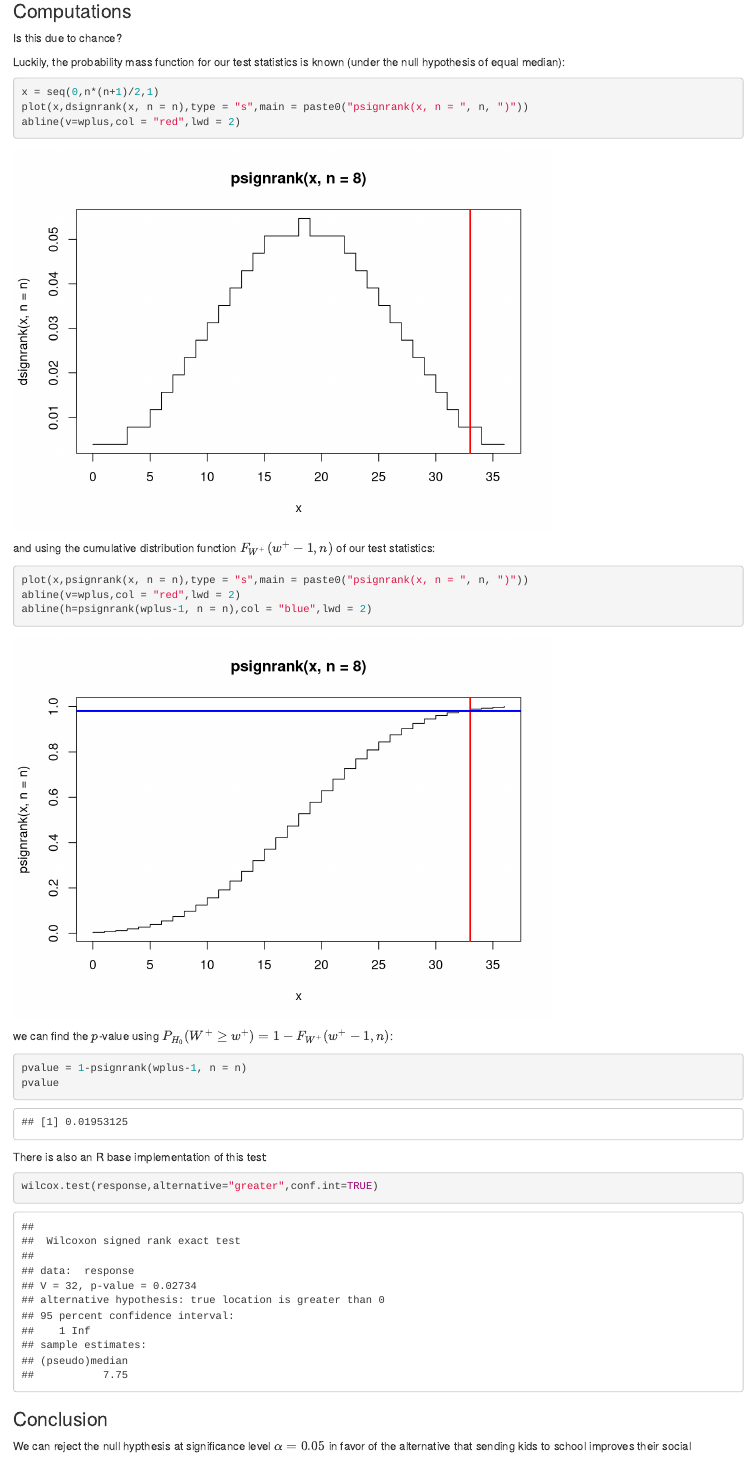
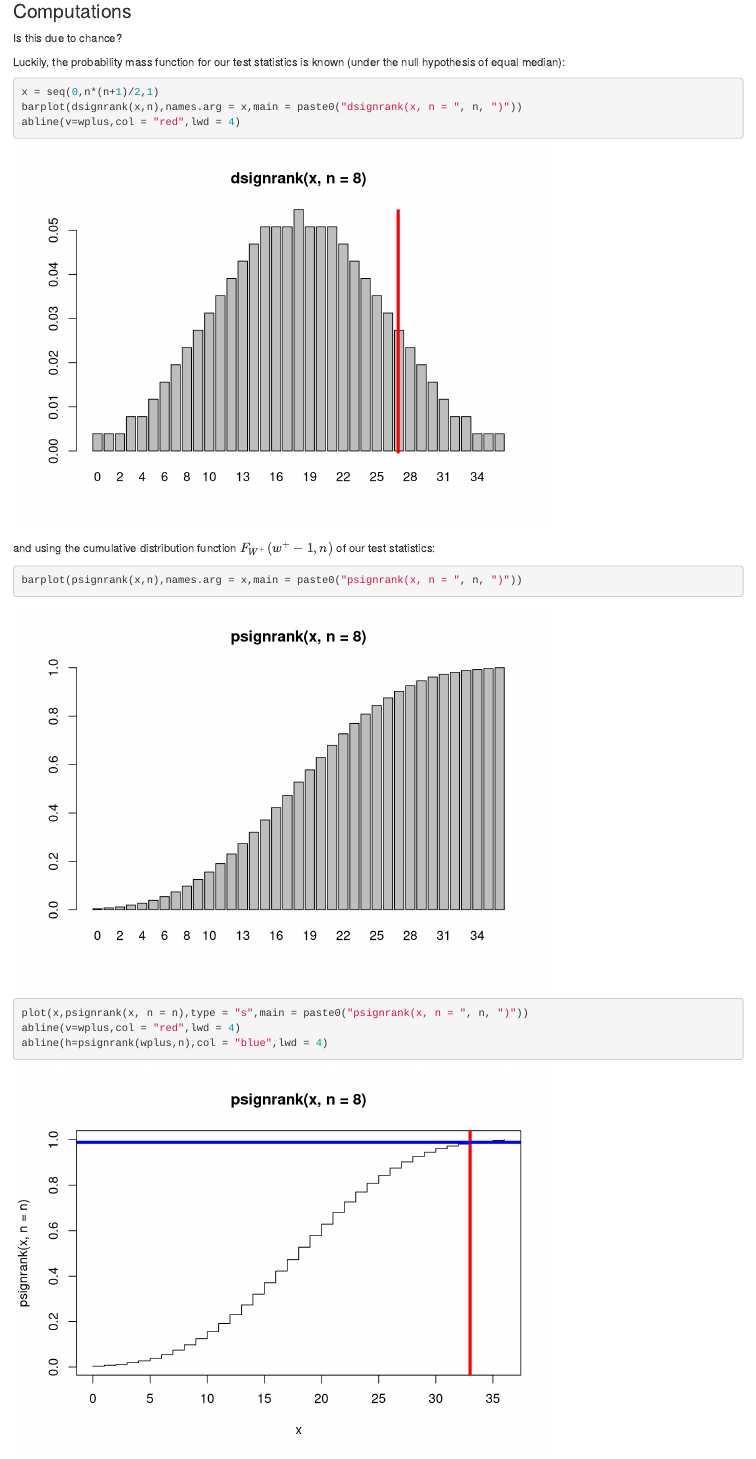
Before and after one commit to pa0/Metodologia_Statystyka_1, an R Markdown document (Lecture1/Day1-Examples.Rmd): the page in a window 1100 px wide, from 900 px down. Rendered offline with R 4.5, knitr and Pandoc, with nearby package versions; code that draws random numbers runs with fixed seeds of ours; some code elsewhere in the file could not run offline.

````diff
--- a/Lecture1/Day1-Examples.Rmd
+++ b/Lecture1/Day1-Examples.Rmd
@@ -56,29 +56,30 @@
 
 ```{r}
 x = seq(0,n*(n+1)/2,1)
-plot(x,dsignrank(x, n = n),type = "s",main = paste0("psignrank(x, n = ", n, ")"))
-abline(v=wplus,col = "red",lwd = 2)
+barplot(dsignrank(x,n),names.arg = x,main = paste0("dsignrank(x, n = ", n, ")"))
+abline(v=wplus,col = "red",lwd = 4)
 ```
 
 and using the cumulative distribution function $F_{W^+}(w^+-1,n)$ of our test statistics:
 
 ```{r}
+barplot(psignrank(x,n),names.arg = x,main = paste0("psignrank(x, n = ", n, ")"))
 plot(x,psignrank(x, n = n),type = "s",main = paste0("psignrank(x, n = ", n, ")"))
-abline(v=wplus,col = "red",lwd = 2)
-abline(h=psignrank(wplus-1, n = n),col = "blue",lwd = 2)
+abline(v=wplus,col = "red",lwd = 4)
+abline(h=psignrank(wplus,n),col = "blue",lwd = 4)
 ```
 
 we can find the $p$-value using $P_{H_0}(W^+ \ge w^+) = 1 - F_{W^+}(w^+ - 1,n)$:
 
 ```{r}
-pvalue = 1-psignrank(wplus-1, n = n)
+pvalue = 1-psignrank(wplus-1,n,lower.tail = TRUE)
 pvalue
 ```
 
 There is also an R base implementation of this test:
 
 ```{r}
-wilcox.test(response,alternative="greater",conf.int=TRUE)
+wilcox.test(response,alternative="greater")
 ```
 
 ### Conclusion
````
Also changed, not shown: Lecture1/Slides.tex, Lecture1/Day1-Examples.Rmd (16 more changed lines).
